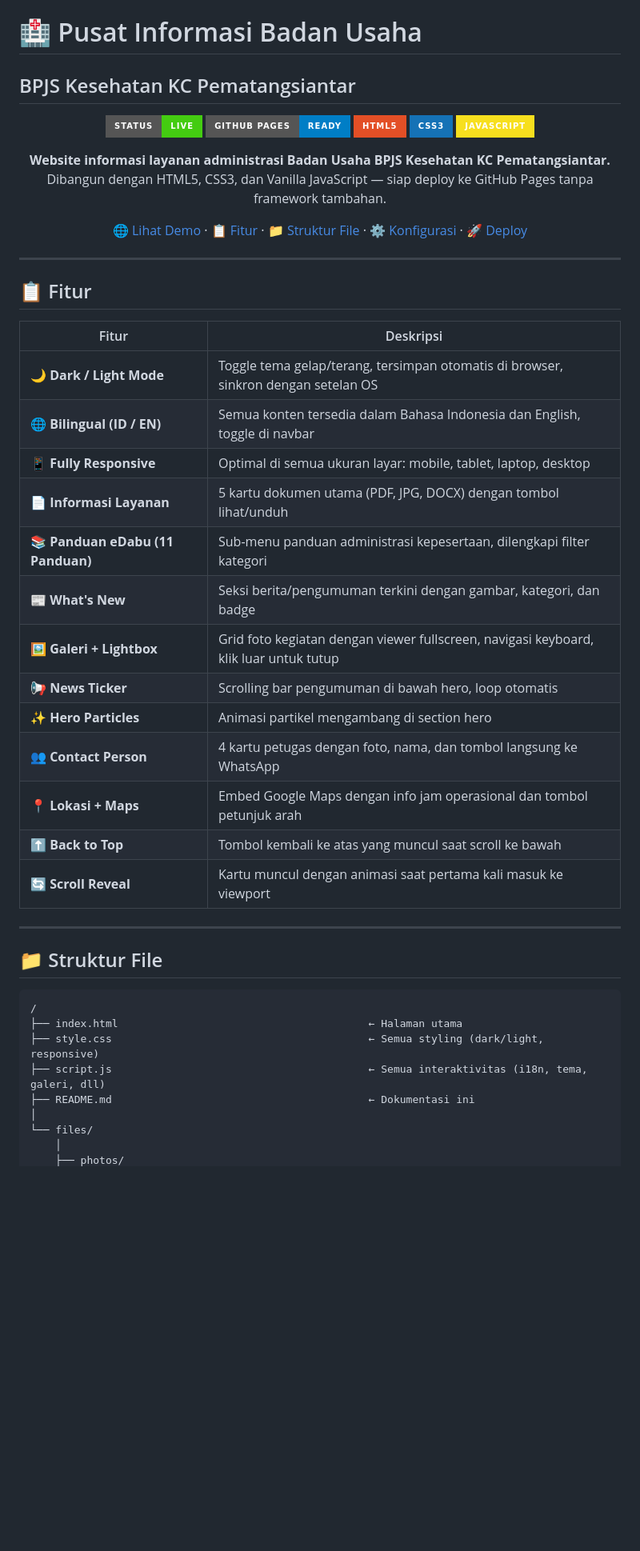
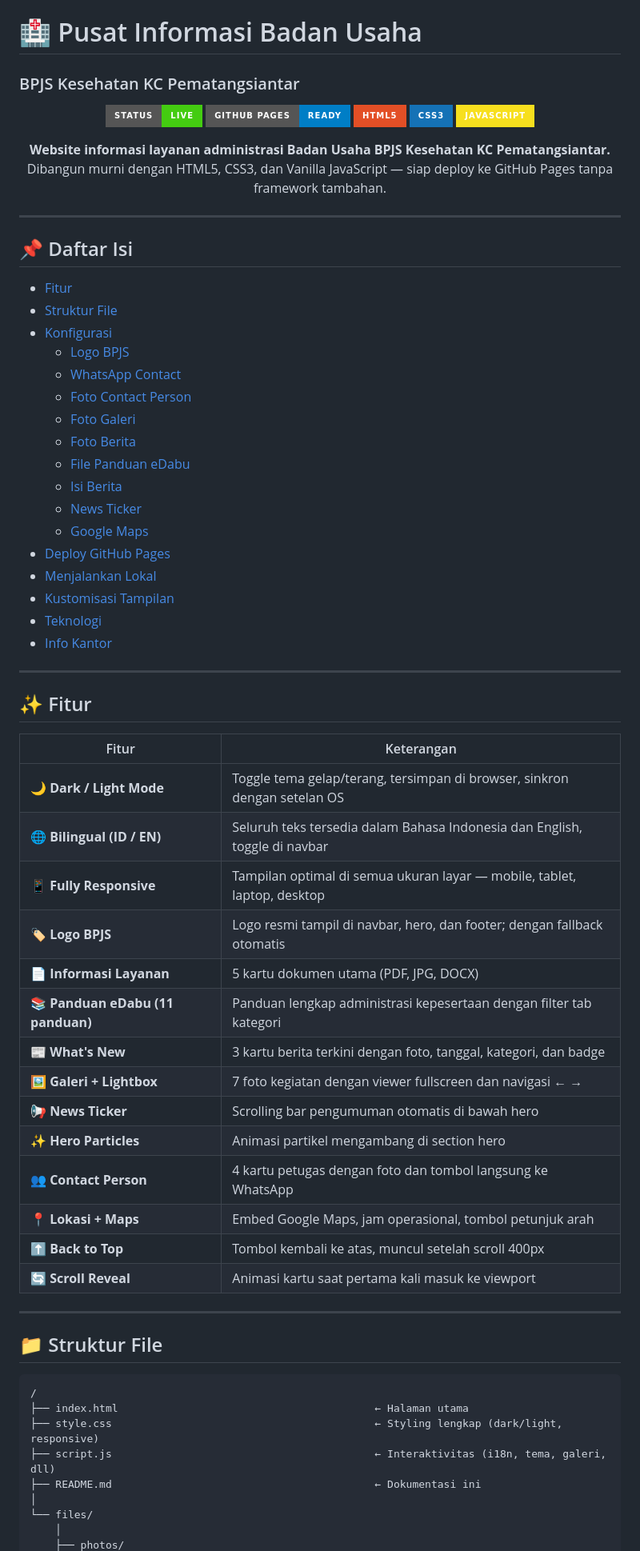
Before and after one commit to ankun32/bpjs-kcsiantar-BU-information-center-2, a Markdown page: README.md, the part around one of its changes. Shown at 80% size. Drawn GitHub-style; badges without logos; blank space fills up the shorter version.

````diff
--- a/README.md
+++ b/README.md
@@ -1,5 +1,5 @@
 # 🏥 Pusat Informasi Badan Usaha
-## BPJS Kesehatan KC Pematangsiantar
+### BPJS Kesehatan KC Pematangsiantar
 
 <div align="center">
 
@@ -10,31 +10,52 @@
 ![JavaScript](https://img.shields.io/badge/JavaScript-F7DF1E?style=for-the-badge&logo=javascript&logoColor=black)
 
 **Website informasi layanan administrasi Badan Usaha BPJS Kesehatan KC Pematangsiantar.**
-Dibangun dengan HTML5, CSS3, dan Vanilla JavaScript — siap deploy ke GitHub Pages tanpa framework tambahan.
+Dibangun murni dengan HTML5, CSS3, dan Vanilla JavaScript — siap deploy ke GitHub Pages tanpa framework tambahan.
 
-[🌐 Lihat Demo](#-deploy-ke-github-pages) · [📋 Fitur](#-fitur) · [📁 Struktur File](#-struktur-file) · [⚙️ Konfigurasi](#-konfigurasi) · [🚀 Deploy](#-deploy-ke-github-pages)
+</div>
 
 ---
 
-</div>
+## 📌 Daftar Isi
 
-## 📋 Fitur
+- [Fitur](#-fitur)
+- [Struktur File](#-struktur-file)
+- [Konfigurasi](#-konfigurasi)
+  - [Logo BPJS](#1-logo-bpjs-kesehatan)
+  - [WhatsApp Contact](#2-nomor-whatsapp-contact-person)
+  - [Foto Contact Person](#3-foto-contact-person)
+  - [Foto Galeri](#4-foto-galeri-7-foto)
+  - [Foto Berita](#5-foto-berita-whats-new)
+  - [File Panduan eDabu](#6-file-panduan-edabu-11-file)
+  - [Isi Berita](#7-memperbarui-isi-berita-whats-new)
+  - [News Ticker](#8-news-ticker)
+  - [Google Maps](#9-google-maps-embed)
+- [Deploy GitHub Pages](#-deploy-ke-github-pages)
+- [Menjalankan Lokal](#-menjalankan-secara-lokal)
+- [Kustomisasi Tampilan](#-kustomisasi-tampilan)
+- [Teknologi](#-teknologi)
+- [Info Kantor](#-informasi-kantor)
 
-| Fitur | Deskripsi |
+---
+
+## ✨ Fitur
+
+| Fitur | Keterangan |
 |---|---|
-| 🌙 **Dark / Light Mode** | Toggle tema gelap/terang, tersimpan otomatis di browser, sinkron dengan setelan OS |
-| 🌐 **Bilingual (ID / EN)** | Semua konten tersedia dalam Bahasa Indonesia dan English, toggle di navbar |
-| 📱 **Fully Responsive** | Optimal di semua ukuran layar: mobile, tablet, laptop, desktop |
-| 📄 **Informasi Layanan** | 5 kartu dokumen utama (PDF, JPG, DOCX) dengan tombol lihat/unduh |
-| 📚 **Panduan eDabu (11 Panduan)** | Sub-menu panduan administrasi kepesertaan, dilengkapi filter kategori |
-| 📰 **What's New** | Seksi berita/pengumuman terkini dengan gambar, kategori, dan badge |
-| 🖼️ **Galeri + Lightbox** | Grid foto kegiatan dengan viewer fullscreen, navigasi keyboard, klik luar untuk tutup |
-| 📢 **News Ticker** | Scrolling bar pengumuman di bawah hero, loop otomatis |
+| 🌙 **Dark / Light Mode** | Toggle tema gelap/terang, tersimpan di browser, sinkron dengan setelan OS |
+| 🌐 **Bilingual (ID / EN)** | Seluruh teks tersedia dalam Bahasa Indonesia dan English, toggle di navbar |
+| 📱 **Fully Responsive** | Tampilan optimal di semua ukuran layar — mobile, tablet, laptop, desktop |
+| 🏷️ **Logo BPJS** | Logo resmi tampil di navbar, hero, dan footer; dengan fallback otomatis |
+| 📄 **Informasi Layanan** | 5 kartu dokumen utama (PDF, JPG, DOCX) |
+| 📚 **Panduan eDabu (11 panduan)** | Panduan lengkap administrasi kepesertaan dengan filter tab kategori |
+| 📰 **What's New** | 3 kartu berita terkini dengan foto, tanggal, kategori, dan badge |
+| 🖼️ **Galeri + Lightbox** | 7 foto kegiatan dengan viewer fullscreen dan navigasi ← → |
+| 📢 **News Ticker** | Scrolling bar pengumuman otomatis di bawah hero |
 | ✨ **Hero Particles** | Animasi partikel mengambang di section hero |
-| 👥 **Contact Person** | 4 kartu petugas dengan foto, nama, dan tombol langsung ke WhatsApp |
-| 📍 **Lokasi + Maps** | Embed Google Maps dengan info jam operasional dan tombol petunjuk arah |
-| ⬆️ **Back to Top** | Tombol kembali ke atas yang muncul saat scroll ke bawah |
-| 🔄 **Scroll Reveal** | Kartu muncul dengan animasi saat pertama kali masuk ke viewport |
+| 👥 **Contact Person** | 4 kartu petugas dengan foto dan tombol langsung ke WhatsApp |
+| 📍 **Lokasi + Maps** | Embed Google Maps, jam operasional, tombol petunjuk arah |
+| ⬆️ **Back to Top** | Tombol kembali ke atas, muncul setelah scroll 400px |
+| 🔄 **Scroll Reveal** | Animasi kartu saat pertama kali masuk ke viewport |
 
 ---
 
@@ -42,10 +63,10 @@ Dibangun dengan HTML5, CSS3, dan Vanilla JavaScript — siap deploy ke GitHub Pa
 
 ```
 /
-├── index.html                                        ← Halaman utama
-├── style.css                                         ← Semua styling (dark/light, responsive)
-├── script.js                                         ← Semua interaktivitas (i18n, tema, galeri, dll)
-├── README.md                                         ← Dokumentasi ini
+├── index.html                                         ← Halaman utama
+├── style.css                                          ← Styling lengkap (dark/light, responsive)
+├── script.js                                          ← Interaktivitas (i18n, tema, galeri, dll)
+├── README.md                                          ← Dokumentasi ini
 │
 └── files/
     │
````
Also changed, not shown: other parts of README.md (+274 -262 lines).
